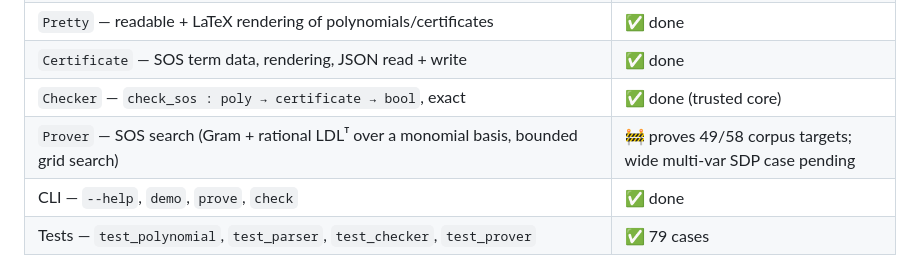
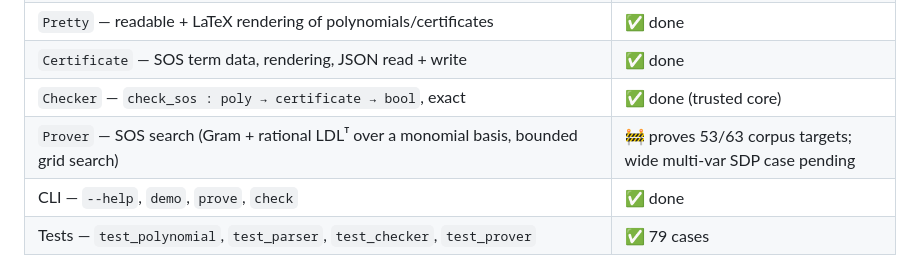
Before and after one commit to la-38606/a-geq-b, a Markdown page: README.md, the part around the change. Rendered like a GitHub page.

Commit message:
Docs: refresh stale prover-coverage numbers (53/63, 119)
Corpus grew to 119 (63 in_scope_sos); prover proves 53/63. Update the two
lingering "49/58 ... over all 100" mentions in the README.

```diff
--- a/README.md
+++ b/README.md
@@ -70,7 +70,7 @@ The trusted checker's soundness is **formally verified in Lean 4 / Mathlib**:
 | `Pretty` — readable + LaTeX rendering of polynomials/certificates | ✅ done |
 | `Certificate` — SOS term data, rendering, JSON read + write | ✅ done |
 | `Checker` — `check_sos : poly → certificate → bool`, exact | ✅ done (trusted core) |
-| `Prover` — SOS search (Gram + rational LDLᵀ over a monomial basis, bounded grid search) | 🚧 proves 49/58 corpus targets; wide multi-var SDP case pending |
+| `Prover` — SOS search (Gram + rational LDLᵀ over a monomial basis, bounded grid search) | 🚧 proves 53/63 corpus targets; wide multi-var SDP case pending |
 | CLI — `--help`, `demo`, `prove`, `check` | ✅ done |
 | Tests — `test_polynomial`, `test_parser`, `test_checker`, `test_prover` | ✅ 79 cases |
 
```
Also changed, not shown: CLAUDE.md (+2 -2 lines).
